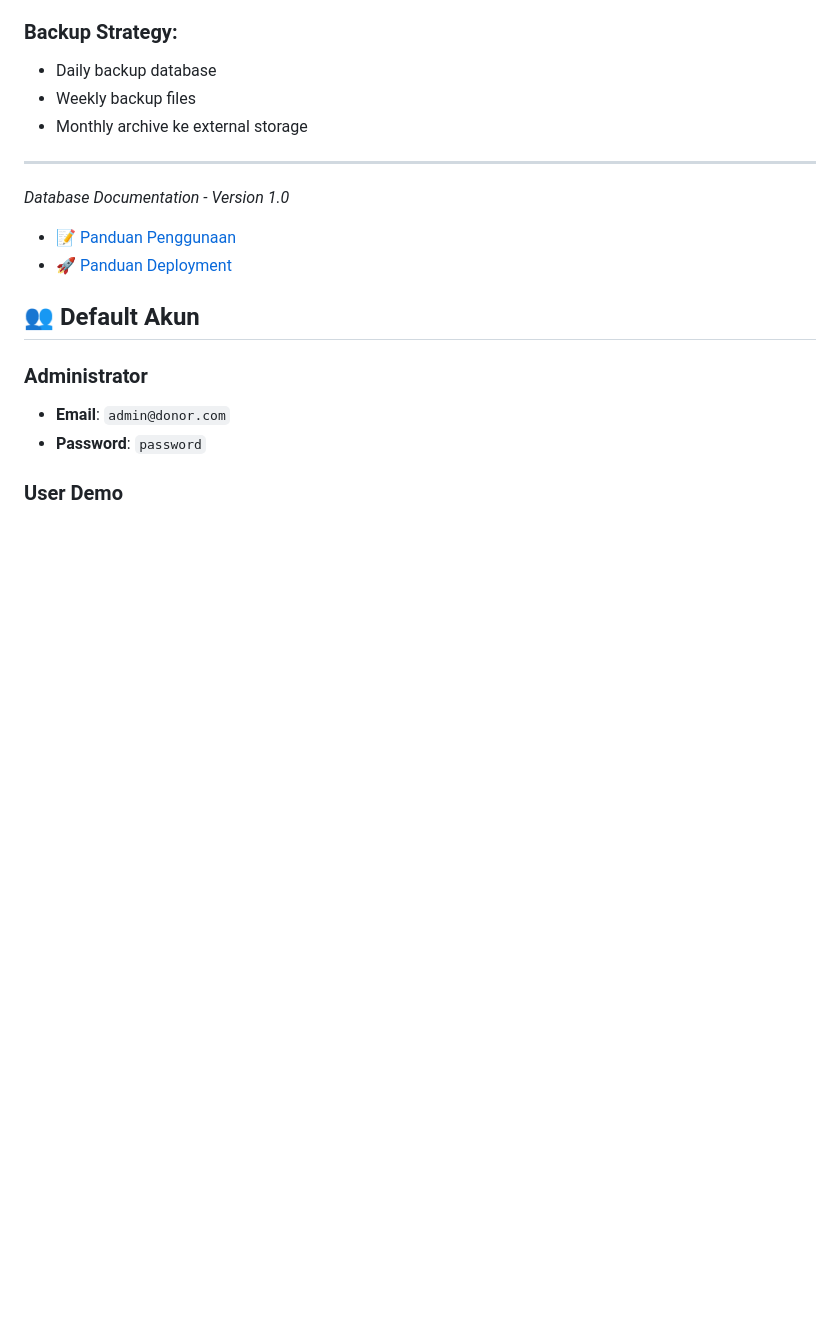
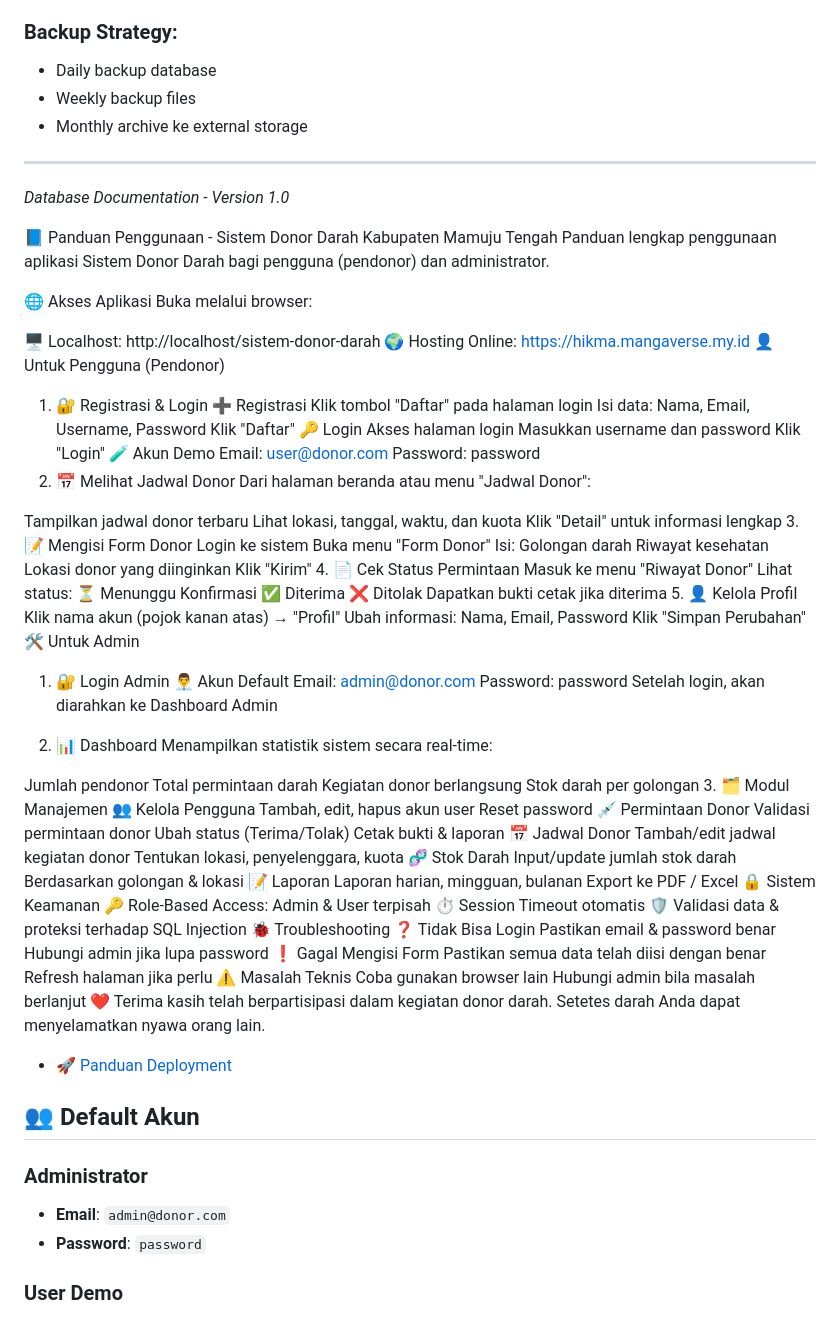
Before and after one commit to hikma26/Nur-Hikma_UASPemweb, a Markdown page: README.md, the part around the change. Drawn GitHub-style; blank space fills up the shorter version.

```diff
--- a/README.md
+++ b/README.md
@@ -663,7 +663,98 @@ WHERE status = 'completed' AND event_date < DATE_SUB(NOW(), INTERVAL 1 YEAR);
 ---
 *Database Documentation - Version 1.0*
 
-- 📝 [Panduan Penggunaan](docs/USAGE.md)
+📘 Panduan Penggunaan - Sistem Donor Darah Kabupaten Mamuju Tengah
+Panduan lengkap penggunaan aplikasi Sistem Donor Darah bagi pengguna (pendonor) dan administrator.
+
+🌐 Akses Aplikasi
+Buka melalui browser:
+
+🖥️ Localhost: http://localhost/sistem-donor-darah
+🌍 Hosting Online: https://hikma.mangaverse.my.id
+👤 Untuk Pengguna (Pendonor)
+1. 🔐 Registrasi & Login
+➕ Registrasi
+Klik tombol "Daftar" pada halaman login
+Isi data: Nama, Email, Username, Password
+Klik "Daftar"
+🔑 Login
+Akses halaman login
+Masukkan username dan password
+Klik "Login"
+🧪 Akun Demo
+Email: user@donor.com
+Password: password
+2. 📅 Melihat Jadwal Donor
+Dari halaman beranda atau menu "Jadwal Donor":
+
+Tampilkan jadwal donor terbaru
+Lihat lokasi, tanggal, waktu, dan kuota
+Klik "Detail" untuk informasi lengkap
+3. 📝 Mengisi Form Donor
+Login ke sistem
+Buka menu "Form Donor"
+Isi:
+Golongan darah
+Riwayat kesehatan
+Lokasi donor yang diinginkan
+Klik "Kirim"
+4. 📄 Cek Status Permintaan
+Masuk ke menu "Riwayat Donor"
+Lihat status:
+⏳ Menunggu Konfirmasi
+✅ Diterima
+❌ Ditolak
+Dapatkan bukti cetak jika diterima
+5. 👤 Kelola Profil
+Klik nama akun (pojok kanan atas) → "Profil"
+Ubah informasi: Nama, Email, Password
+Klik "Simpan Perubahan"
+🛠️ Untuk Admin
+1. 🔐 Login Admin
+👨‍💼 Akun Default
+Email: admin@donor.com
+Password: password
+Setelah login, akan diarahkan ke Dashboard Admin
+
+2. 📊 Dashboard
+Menampilkan statistik sistem secara real-time:
+
+Jumlah pendonor
+Total permintaan darah
+Kegiatan donor berlangsung
+Stok darah per golongan
+3. 🗂️ Modul Manajemen
+👥 Kelola Pengguna
+Tambah, edit, hapus akun user
+Reset password
+💉 Permintaan Donor
+Validasi permintaan donor
+Ubah status (Terima/Tolak)
+Cetak bukti & laporan
+📅 Jadwal Donor
+Tambah/edit jadwal kegiatan donor
+Tentukan lokasi, penyelenggara, kuota
+🧬 Stok Darah
+Input/update jumlah stok darah
+Berdasarkan golongan & lokasi
+📝 Laporan
+Laporan harian, mingguan, bulanan
+Export ke PDF / Excel
+🔒 Sistem Keamanan
+🔑 Role-Based Access: Admin & User terpisah
+⏱️ Session Timeout otomatis
+🛡️ Validasi data & proteksi terhadap SQL Injection
+🐞 Troubleshooting
+❓ Tidak Bisa Login
+Pastikan email & password benar
+Hubungi admin jika lupa password
+❗ Gagal Mengisi Form
+Pastikan semua data telah diisi dengan benar
+Refresh halaman jika perlu
+⚠️ Masalah Teknis
+Coba gunakan browser lain
+Hubungi admin bila masalah berlanjut
+❤️ Terima kasih telah berpartisipasi dalam kegiatan donor darah. Setetes darah Anda dapat menyelamatkan nyawa orang lain.
 - 🚀 [Panduan Deployment](docs/DEPLOYMENT.md)
 
 ## 👥 Default Akun
```
